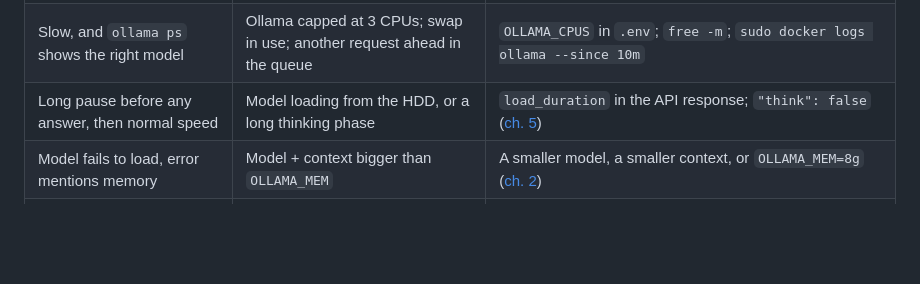
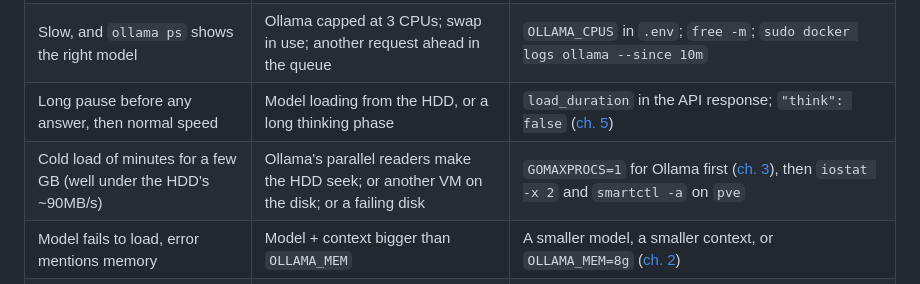
Before and after one commit to Olwethu-Dlamini/Homelab, a Markdown page: docs/local-ai/08-benchmark-and-troubleshoot.md, the part around the change. GitHub-like rendering; blank space fills up the shorter version.

Commit message:
Local AI ch8: troubleshooting row for minutes-long cold loads

```diff
--- a/docs/local-ai/08-benchmark-and-troubleshoot.md
+++ b/docs/local-ai/08-benchmark-and-troubleshoot.md
@@ -124,6 +124,7 @@ The load right after it, with part of the file still cached, took 40.9s.
 | Writing under ~2 tok/s on a 4B model | VM lacks AVX2 | `grep -o -w avx2 /proc/cpuinfo` inside `ai`; CPU type `host` ([ch. 3](03-the-ai-vm-in-proxmox.md#1-cpu-type-does-the-vm-see-avx2)) |
 | Slow, and `ollama ps` shows the right model | Ollama capped at 3 CPUs; swap in use; another request ahead in the queue | `OLLAMA_CPUS` in `.env`; `free -m`; `sudo docker logs ollama --since 10m` |
 | Long pause before any answer, then normal speed | Model loading from the HDD, or a long thinking phase | `load_duration` in the API response; `"think": false` ([ch. 5](05-ollama-on-the-stack.md#thinking-on-or-off)) |
+| Cold load of minutes for a few GB (well under the HDD's ~90MB/s) | Ollama's parallel readers make the HDD seek; or another VM on the disk; or a failing disk | `GOMAXPROCS=1` for Ollama first ([ch. 3](03-the-ai-vm-in-proxmox.md#4-the-disk-why-the-first-answer-is-slow)), then `iostat -x 2` and `smartctl -a` on `pve` |
 | Model fails to load, error mentions memory | Model + context bigger than `OLLAMA_MEM` | A smaller model, a smaller context, or `OLLAMA_MEM=8g` ([ch. 2](02-sizing-a-model.md#checklist-will-it-fit)) |
 | Ollama container restarts during a request | Killed at its memory cap | `sudo docker inspect ollama --format '{{.State.OOMKilled}}'` → `true` means the same fix as above |
 | `pull` fails asking for a newer Ollama | New model, old image | `sudo bash deploy.sh` pulls the latest `ollama/ollama` image |
```
